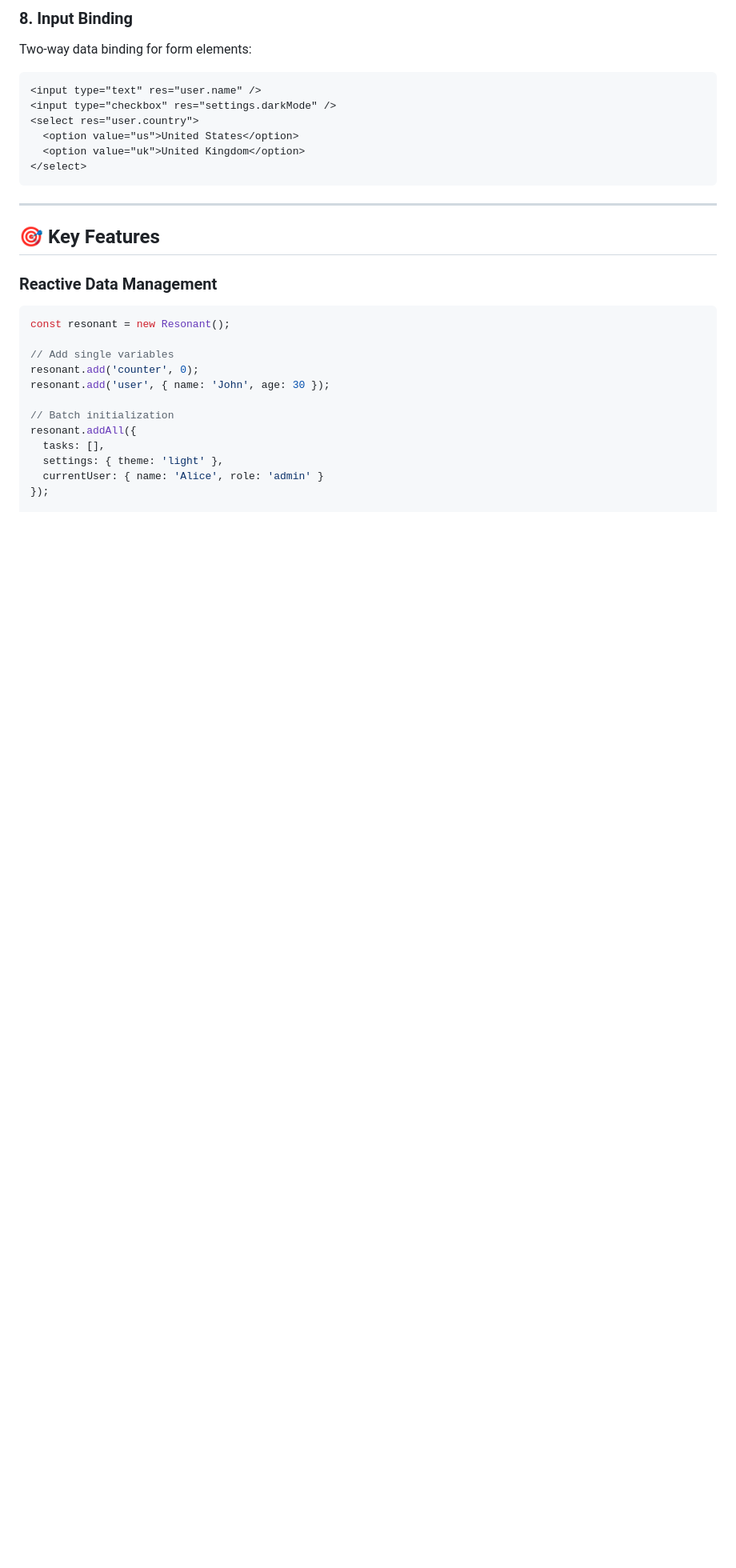
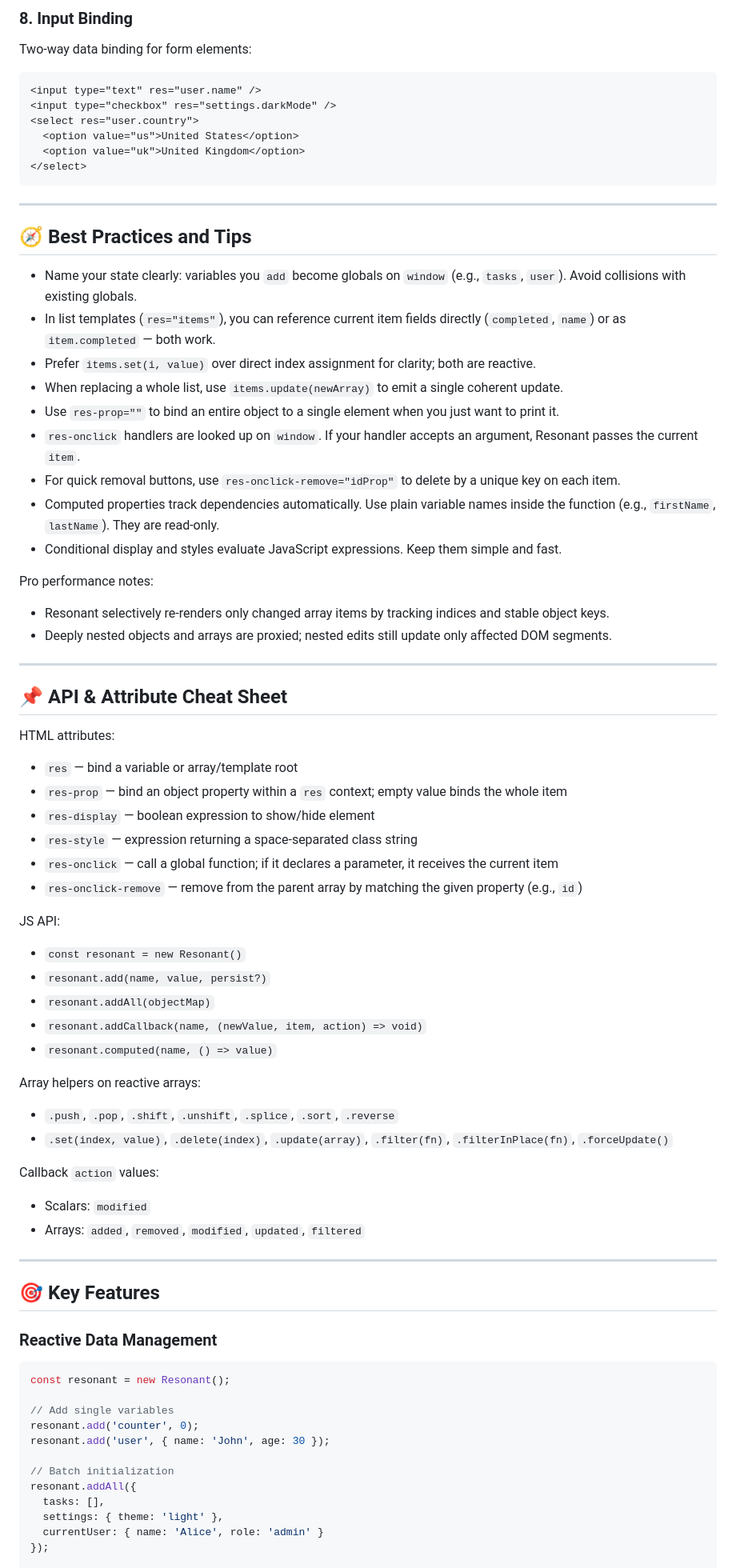
Before and after one commit to amurgola/ResonantJs, a Markdown page: README.md, the part around the change printed below. Shown: that part at 80% size. Drawn GitHub-style; blank space fills up the shorter version.

```diff
--- a/README.md
+++ b/README.md
@@ -148,6 +217,51 @@ Two-way data binding for form elements:
 
 ---
 
+## 🧭 Best Practices and Tips
+
+- Name your state clearly: variables you `add` become globals on `window` (e.g., `tasks`, `user`). Avoid collisions with existing globals.
+- In list templates (`res="items"`), you can reference current item fields directly (`completed`, `name`) or as `item.completed` — both work.
+- Prefer `items.set(i, value)` over direct index assignment for clarity; both are reactive.
+- When replacing a whole list, use `items.update(newArray)` to emit a single coherent update.
+- Use `res-prop=""` to bind an entire object to a single element when you just want to print it.
+- `res-onclick` handlers are looked up on `window`. If your handler accepts an argument, Resonant passes the current `item`.
+- For quick removal buttons, use `res-onclick-remove="idProp"` to delete by a unique key on each item.
+- Computed properties track dependencies automatically. Use plain variable names inside the function (e.g., `firstName`, `lastName`). They are read‑only.
+- Conditional display and styles evaluate JavaScript expressions. Keep them simple and fast.
+
+Pro performance notes:
+- Resonant selectively re-renders only changed array items by tracking indices and stable object keys.
+- Deeply nested objects and arrays are proxied; nested edits still update only affected DOM segments.
+
+---
+
+## 📌 API & Attribute Cheat Sheet
+
+HTML attributes:
+- `res` — bind a variable or array/template root
+- `res-prop` — bind an object property within a `res` context; empty value binds the whole item
+- `res-display` — boolean expression to show/hide element
+- `res-style` — expression returning a space‑separated class string
+- `res-onclick` — call a global function; if it declares a parameter, it receives the current item
+- `res-onclick-remove` — remove from the parent array by matching the given property (e.g., `id`)
+
+JS API:
+- `const resonant = new Resonant()`
+- `resonant.add(name, value, persist?)`
+- `resonant.addAll(objectMap)`
+- `resonant.addCallback(name, (newValue, item, action) => void)`
+- `resonant.computed(name, () => value)`
+
+Array helpers on reactive arrays:
+- `.push`, `.pop`, `.shift`, `.unshift`, `.splice`, `.sort`, `.reverse`
+- `.set(index, value)`, `.delete(index)`, `.update(array)`, `.filter(fn)`, `.filterInPlace(fn)`, `.forceUpdate()`
+
+Callback `action` values:
+- Scalars: `modified`
+- Arrays: `added`, `removed`, `modified`, `updated`, `filtered`
+
+---
+
 ## 🎯 Key Features
 
 ### **Reactive Data Management**
```
Also changed, not shown: other parts of README.md (+73 -1 lines).
